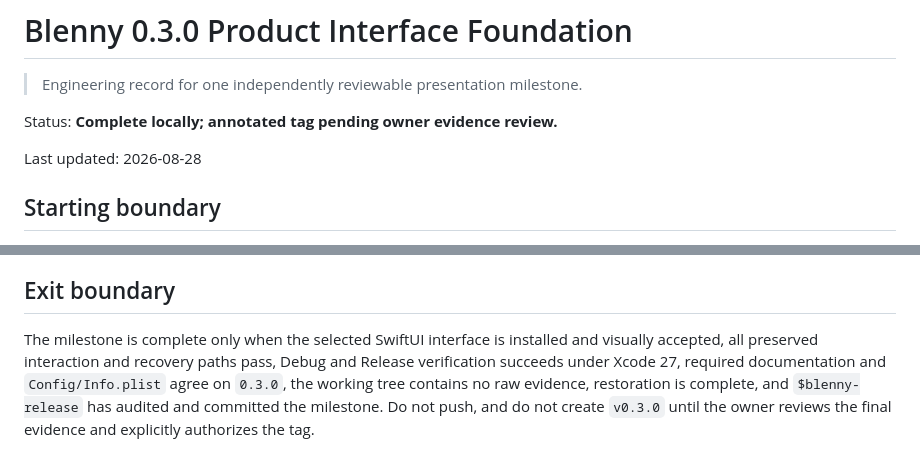
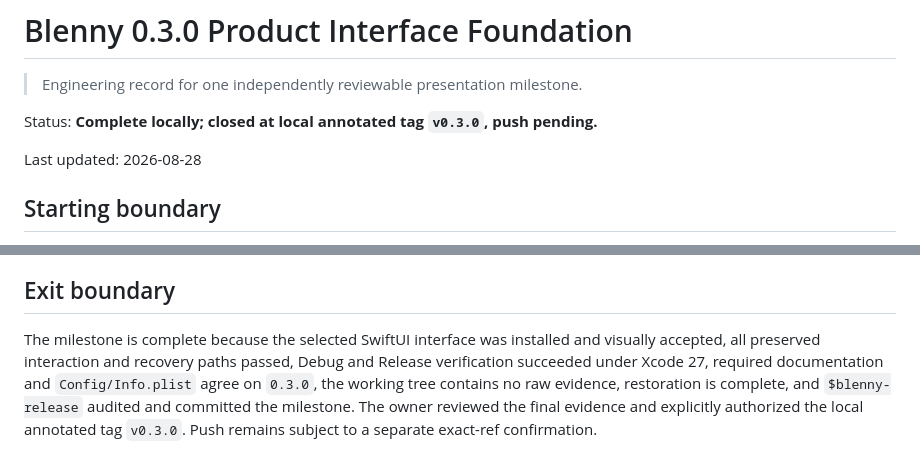
Before and after one commit to f-is-h/Blenny, a Markdown page: docs/TECH_SPIKE_0.3.0.md, 2 parts joined by grey strips. Drawn GitHub-style.

Commit message:
docs: close 0.3.0 locally

```diff
--- a/docs/TECH_SPIKE_0.3.0.md
+++ b/docs/TECH_SPIKE_0.3.0.md
@@ -2,7 +2,7 @@
 
 > Engineering record for one independently reviewable presentation milestone.
 
-Status: **Complete locally; annotated tag pending owner evidence review.**
+Status: **Complete locally; closed at local annotated tag `v0.3.0`, push pending.**
 
 Last updated: 2026-08-28
 
@@ -247,4 +247,4 @@ Version `0.3.0` does not include:
 
 ## Exit boundary
 
-The milestone is complete only when the selected SwiftUI interface is installed and visually accepted, all preserved interaction and recovery paths pass, Debug and Release verification succeeds under Xcode 27, required documentation and `Config/Info.plist` agree on `0.3.0`, the working tree contains no raw evidence, restoration is complete, and `$blenny-release` has audited and committed the milestone. Do not push, and do not create `v0.3.0` until the owner reviews the final evidence and explicitly authorizes the tag.
+The milestone is complete because the selected SwiftUI interface was installed and visually accepted, all preserved interaction and recovery paths passed, Debug and Release verification succeeded under Xcode 27, required documentation and `Config/Info.plist` agree on `0.3.0`, the working tree contains no raw evidence, restoration is complete, and `$blenny-release` audited and committed the milestone. The owner reviewed the final evidence and explicitly authorized the local annotated tag `v0.3.0`. Push remains subject to a separate exact-ref confirmation.
```
Also changed, not shown: PROJECT_BRIEF.md (+2 -2 lines), docs/ROADMAP.md (+1 -1 lines).
